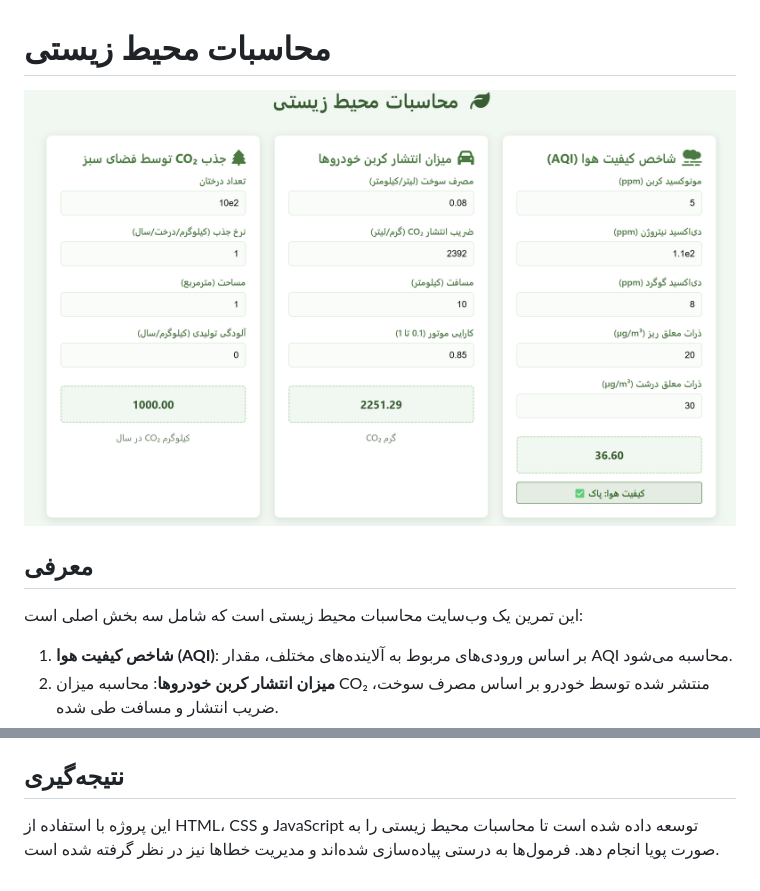
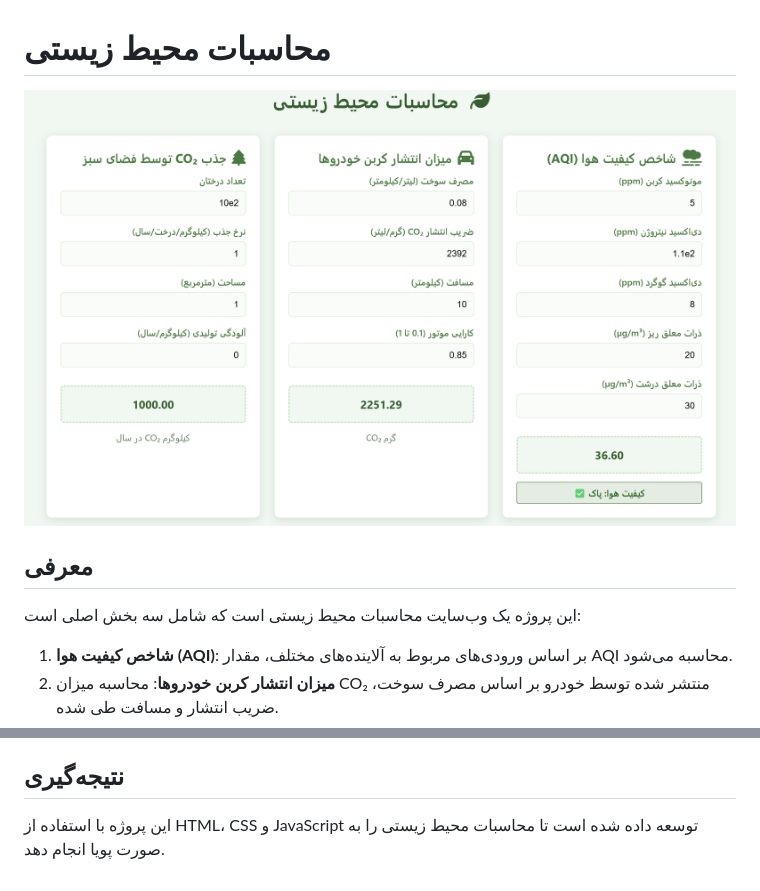
Before and after one commit to EPO004/Web-Programming, a Markdown page: WP-HW1-401105729/README.md, 2 parts joined by grey strips. GitHub-like rendering.

```diff
--- a/WP-HW1-401105729/README.md
+++ b/WP-HW1-401105729/README.md
@@ -3,6 +3,6 @@
 ## معرفی
 
-این تمرین یک وب‌سایت محاسبات محیط زیستی است که شامل سه بخش اصلی است:
+این پروژه یک وب‌سایت محاسبات محیط زیستی است که شامل سه بخش اصلی است:
 
 1. **شاخص کیفیت هوا (AQI)**: بر اساس ورودی‌های مربوط به آلاینده‌های مختلف، مقدار AQI محاسبه می‌شود.
 2. **میزان انتشار کربن خودروها**: محاسبه میزان CO₂ منتشر شده توسط خودرو بر اساس مصرف سوخت، ضریب انتشار و مسافت طی شده.
@@ -161,4 +161,4 @@ updateDescriptions() {
 
 ## نتیجه‌گیری
 
-این پروژه با استفاده از HTML، CSS و JavaScript توسعه داده شده است تا محاسبات محیط زیستی را به صورت پویا انجام دهد. فرمول‌ها به درستی پیاده‌سازی شده‌اند و مدیریت خطاها نیز در نظر گرفته شده است.
+این پروژه با استفاده از HTML، CSS و JavaScript توسعه داده شده است تا محاسبات محیط زیستی را به صورت پویا انجام دهد.
```
Also changed, not shown: other parts of WP-HW1-401105729/README.md (+1 -1 lines).
